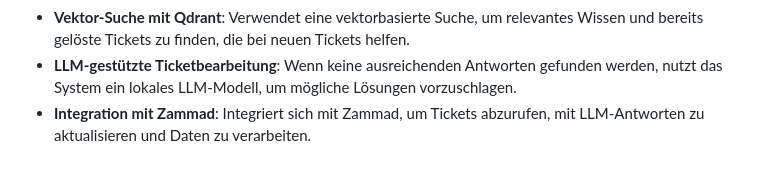
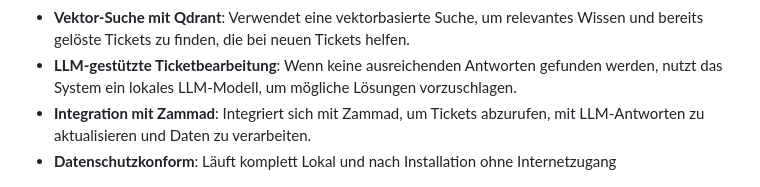
Before and after one commit to DominikWoh/zammad-rag-assistant, a Markdown page: README.md, the part around the change. GitHub-like rendering.

```diff
--- a/README.md
+++ b/README.md
@@ -11,6 +11,7 @@ Dieses Repository stellt einen KI-unterstützten IT-Support-Assistenten für Zam
 - **Vektor-Suche mit Qdrant**: Verwendet eine vektorbasierte Suche, um relevantes Wissen und bereits gelöste Tickets zu finden, die bei neuen Tickets helfen.
 - **LLM-gestützte Ticketbearbeitung**: Wenn keine ausreichenden Antworten gefunden werden, nutzt das System ein lokales LLM-Modell, um mögliche Lösungen vorzuschlagen.
 - **Integration mit Zammad**: Integriert sich mit Zammad, um Tickets abzurufen, mit LLM-Antworten zu aktualisieren und Daten zu verarbeiten.
+- **Datenschutzkonform**: Läuft komplett Lokal und nach Installation ohne Internetzugang
 
 <p float="left">
   <img src="./AskAI.png" width="400" />
```
